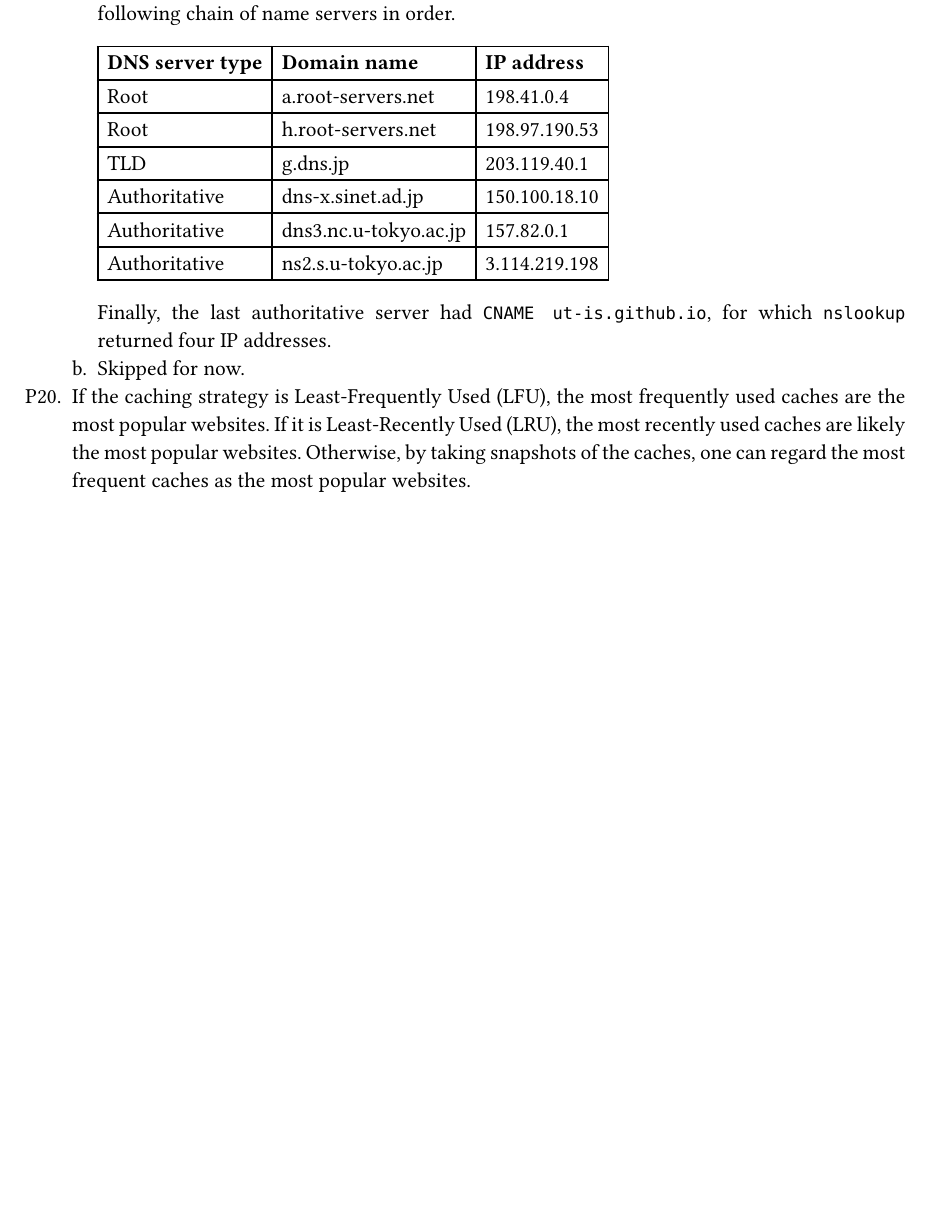
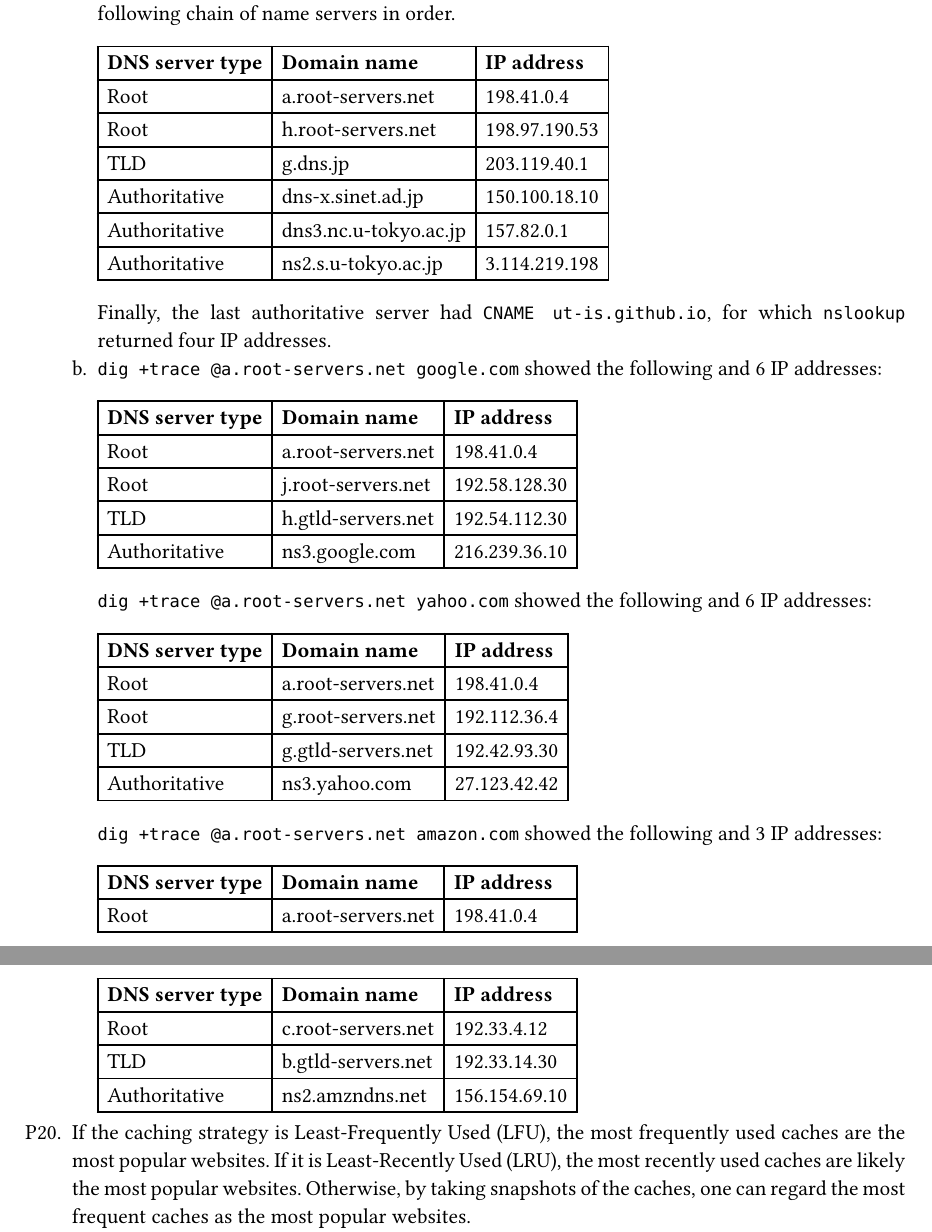
Before and after one commit to kumatheworld/kurose-ross-solutions, a Typst document (main.typ): part of page 12 of 14 before the commit and two parts of pages 12 and 13 of 14 after it, the two joined at a grey line, cut so that both start at the same text, the shorter picture padded with empty space. Compiled offline with Typst 0.15; a missing font is replaced by an installed copy or a similar font.

Commit message:
Chapter2 P19 (b) done

```diff
--- a/main.typ
+++ b/main.typ
@@ -365,7 +365,33 @@ My experimental result is saved as #link("extra/c1w.pcapng").
       [Authoritative], [ns2.s.u-tokyo.ac.jp], [3.114.219.198],
     )
     Finally, the last authoritative server had `CNAME	ut-is.github.io`, for which `nslookup` returned four IP addresses.
-  + Skipped for now.
+  + `dig +trace @a.root-servers.net google.com` showed the following and 6 IP addresses:
+    #table(
+      columns: 3,
+      table.header[*DNS server type*][*Domain name*][*IP address*],
+      [Root], [a.root-servers.net], [198.41.0.4],
+      [Root], [j.root-servers.net], [192.58.128.30],
+      [TLD], [h.gtld-servers.net], [192.54.112.30],
+      [Authoritative], [ns3.google.com], [216.239.36.10]
+    )
+    `dig +trace @a.root-servers.net yahoo.com` showed the following and 6 IP addresses:
+    #table(
+      columns: 3,
+      table.header[*DNS server type*][*Domain name*][*IP address*],
+      [Root], [a.root-servers.net], [198.41.0.4],
+      [Root], [g.root-servers.net], [192.112.36.4],
+      [TLD], [g.gtld-servers.net], [192.42.93.30],
+      [Authoritative], [ns3.yahoo.com], [27.123.42.42]
+    )
+    `dig +trace @a.root-servers.net amazon.com` showed the following and 3 IP addresses:
+    #table(
+      columns: 3,
+      table.header[*DNS server type*][*Domain name*][*IP address*],
+      [Root], [a.root-servers.net], [198.41.0.4],
+      [Root], [c.root-servers.net], [192.33.4.12],
+      [TLD], [b.gtld-servers.net], [192.33.14.30],
+      [Authoritative], [ns2.amzndns.net], [156.154.69.10]
+    )
 + If the caching strategy is Least-Frequently Used (LFU), the most frequently used caches are the most popular websites. If it is Least-Recently Used (LRU), the most recently used caches are likely the most popular websites. Otherwise, by taking snapshots of the caches, one can regard the most frequent caches as the most popular websites.
 + I am not sure. One can run `dig` commands on the web server host and another host that is unlikely in the cache. If the query times are not so different, one can assume that the web server was unlikely accessed a couple of seconds ago. If the query time for the web server is much shorter, that probably means it was in the cache, but I am not certain how long ago it was accessed last time.
 + Below is a 3D plot generated with #link("extra/c2p22.py").
```
